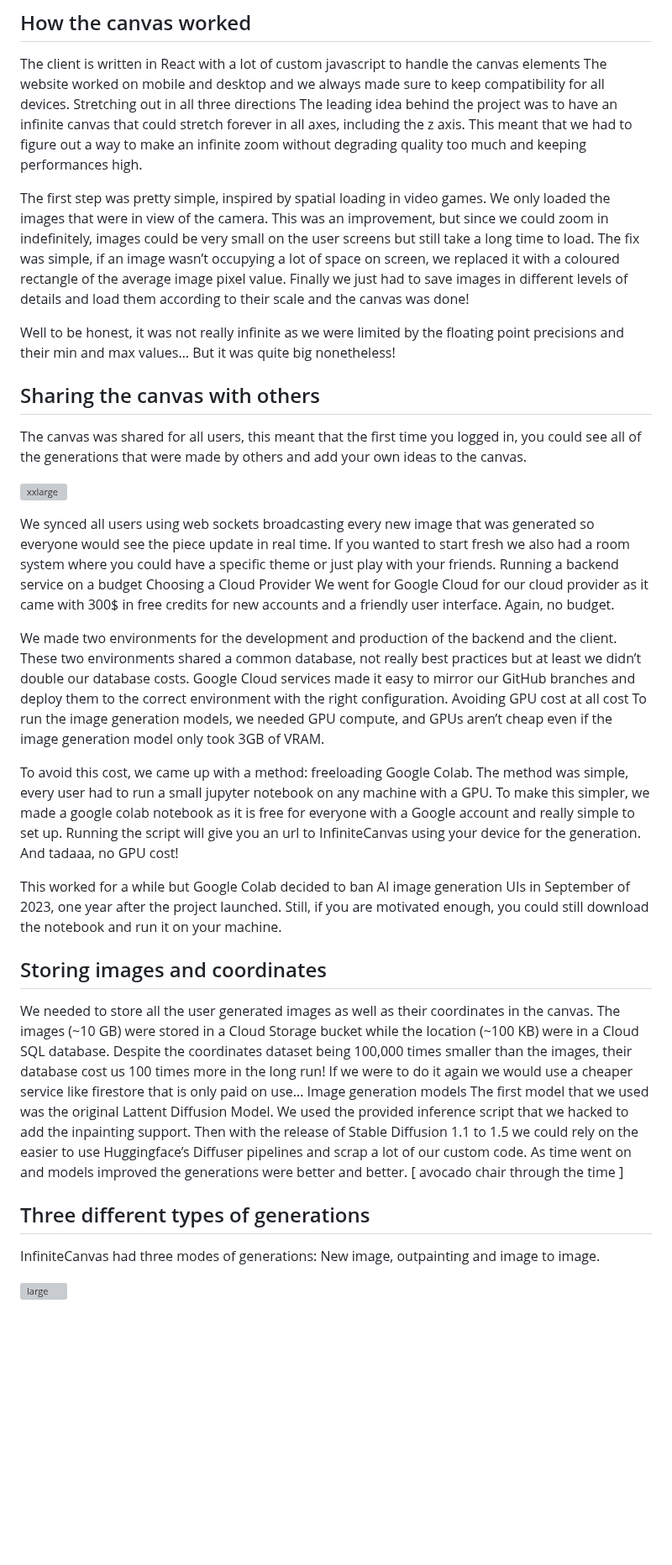
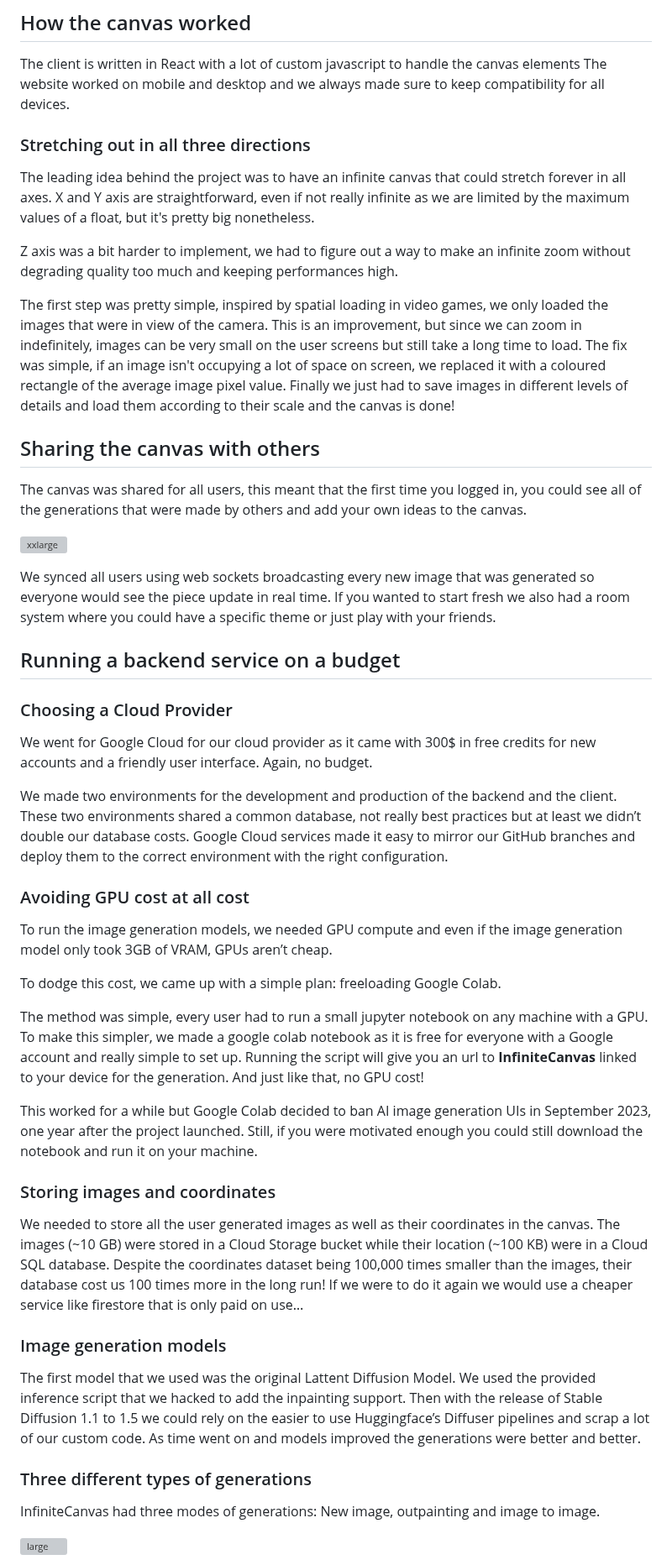
Before and after one commit to RubenGres/blog, a Markdown page: src/posts/infinitecanvas.md, the part around one of its changes. Shown at 84% size. Drawn GitHub-style; blank space fills up the shorter version; grey boxes are pictures that could not be loaded.

Commit message:
Fixed titles

```diff
--- a/src/posts/infinitecanvas.md
+++ b/src/posts/infinitecanvas.md
@@ -23,12 +23,13 @@ We had no funding to work on this project and at the time we just graduated and
 
 ## How the canvas worked
 The client is written in React with a lot of custom javascript to handle the canvas elements The website worked on mobile and desktop and we always made sure to keep compatibility for all devices.
-Stretching out in all three directions
-The leading idea behind the project was to have an infinite canvas that could stretch forever in all axes, including the z axis. This meant that we had to figure out a way to make an infinite zoom without degrading quality too much and keeping performances high.
 
-The first step was pretty simple, inspired by spatial loading in video games. We only loaded the images that were in view of the camera. This was an improvement, but since we could zoom in indefinitely, images could be very small on the user screens but still take a long time to load. The fix was simple, if an image wasn’t occupying a lot of space on screen, we replaced it with a coloured rectangle of the average image pixel value. Finally we just had to save images in different levels of details and load them according to their scale and the canvas was done!
+### Stretching out in all three directions
+The leading idea behind the project was to have an infinite canvas that could stretch forever in all axes. X and Y axis are straightforward, even if not really infinite as we are limited by the maximum values of a float, but it's pretty big nonetheless.
 
-Well to be honest, it was not really infinite as we were limited by the floating point precisions and their min and max values… But it was quite big nonetheless!
+Z axis was a bit harder to implement, we had to figure out a way to make an infinite zoom without degrading quality too much and keeping performances high.
+
+The first step was pretty simple, inspired by spatial loading in video games, we only loaded the images that were in view of the camera. This is an improvement, but since we can zoom in indefinitely, images can be very small on the user screens but still take a long time to load. The fix was simple, if an image isn't occupying a lot of space on screen, we replaced it with a coloured rectangle of the average image pixel value. Finally we just had to save images in different levels of details and load them according to their scale and the canvas is done!
 
 ## Sharing the canvas with others
 The canvas was shared for all users, this meant that the first time you logged in, you could see all of the generations that were made by others and add your own ideas to the canvas.
@@ -36,28 +37,34 @@ The canvas was shared for all users, this meant that the first time you logged i
 ![xxlarge](/blog/assets/img/2_ui_grid.png)
 
 We synced all users using web sockets broadcasting every new image that was generated so everyone would see the piece update in real time. If you wanted to start fresh we also had a room system where you could have a specific theme or just play with your friends.
-Running a backend service on a budget
-Choosing a Cloud Provider
+
+## Running a backend service on a budget
+
+### Choosing a Cloud Provider
+
 We went for Google Cloud for our cloud provider as it came with 300$ in free credits for new accounts and a friendly user interface. Again, no budget.
 
 We made two environments for the development and production of the backend and the client. These two environments shared a common database, not really best practices but at least we didn’t double our database costs. Google Cloud services made it easy to mirror our GitHub branches and deploy them to the correct environment with the right configuration.
-Avoiding GPU cost at all cost
-To run the image generation models, we needed GPU compute, and GPUs aren’t cheap even if the image generation model only took 3GB of VRAM.
 
-To avoid this cost, we came up with a method: freeloading Google Colab.
-The method was simple, every user had to run a small jupyter notebook on any machine with a GPU. To make this simpler, we made a google colab notebook as it is free for everyone with a Google account and really simple to set up. Running the script will give you an url to InfiniteCanvas using your device for the generation. And tadaaa, no GPU cost!
+### Avoiding GPU cost at all cost
 
-This worked for a while but Google Colab decided to ban AI image generation UIs in September of 2023, one year after the project launched. Still, if you are motivated enough, you could still download the notebook and run it on your machine.
+To run the image generation models, we needed GPU compute and even if the image generation model only took 3GB of VRAM, GPUs aren’t cheap.
 
-## Storing images and coordinates
+To dodge this cost, we came up with a simple plan: freeloading Google Colab.
+
+The method was simple, every user had to run a small jupyter notebook on any machine with a GPU. To make this simpler, we made a google colab notebook as it is free for everyone with a Google account and really simple to set up. Running the script will give you an url to **InfiniteCanvas** linked to your device for the generation. And just like that, no GPU cost!
+
+This worked for a while but Google Colab decided to ban AI image generation UIs in September 2023, one year after the project launched. Still, if you were motivated enough you could still download the notebook and run it on your machine.
+
+### Storing images and coordinates
 We needed to store all the user generated images as well as their coordinates in the canvas.
-The images (~10 GB) were stored in a Cloud Storage bucket while the location (~100 KB) were in a Cloud SQL database.
-Despite the coordinates dataset being 100,000 times smaller than the images, their database cost us 100 times more in the long run! If we were to do it again we would use a cheaper service like firestore that is only paid on use…
-Image generation models
+The images (~10 GB) were stored in a Cloud Storage bucket while their location (~100 KB) were in a Cloud SQL database. Despite the coordinates dataset being 100,000 times smaller than the images, their database cost us 100 times more in the long run! If we were to do it again we would use a cheaper service like firestore that is only paid on use…
+
+
+### Image generation models
 The first model that we used was the original Lattent Diffusion Model. We used the provided inference script that we hacked to add the inpainting support. Then with the release of Stable Diffusion 1.1 to 1.5 we could rely on the easier to use Huggingface’s Diffuser pipelines and scrap a lot of our custom code. As time went on and models improved the generations were better and better.
-[ avocado chair through the time ]
 
-## Three different types of generations
+### Three different types of generations
 InfiniteCanvas had three modes of generations: New image, outpainting and image to image.
 
 ![large](/blog/assets/img/3_ui_tools.png)
```
Also changed, not shown: other parts of src/posts/infinitecanvas.md (+4 -4 lines).
